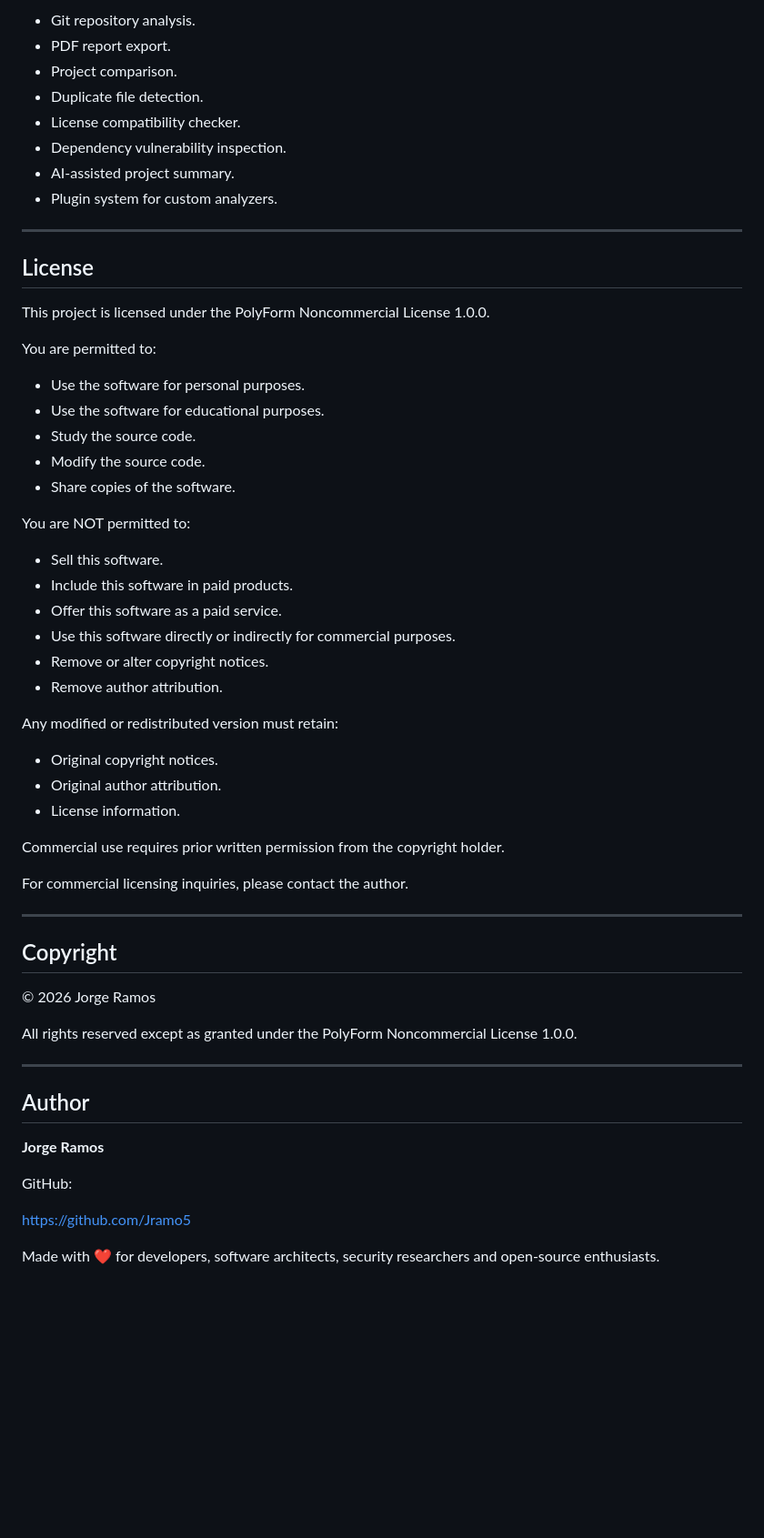
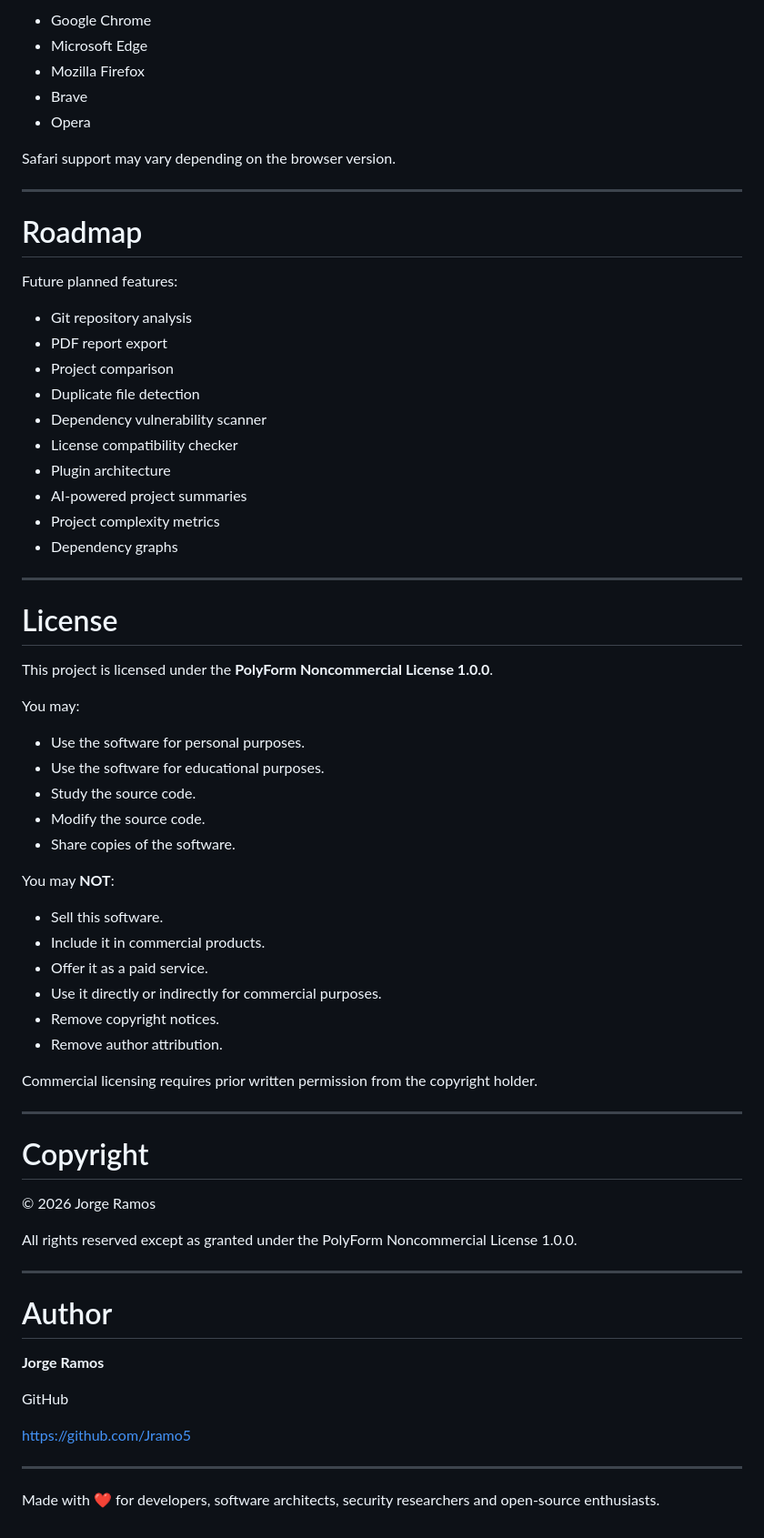
Before and after one commit to Jramo5/Project-ZIP-Analyzer, a Markdown page: README.md, the part around one of its changes. Shown at 91% size. Drawn GitHub-style; blank space fills up the shorter version.

```diff
--- a/README.md
+++ b/README.md
@@ -264,20 +297,36 @@ Future planned features include:
 
-* Git repository analysis.
-* PDF report export.
-* Project comparison.
-* Duplicate file detection.
-* License compatibility checker.
-* Dependency vulnerability inspection.
-* AI-assisted project summary.
-* Plugin system for custom analyzers.
+* Google Chrome
+* Microsoft Edge
+* Mozilla Firefox
+* Brave
+* Opera
+
+Safari support may vary depending on the browser version.
 
 ---
 
-## License
+# Roadmap
 
-This project is licensed under the PolyForm Noncommercial License 1.0.0.
+Future planned features:
 
-You are permitted to:
+* Git repository analysis
+* PDF report export
+* Project comparison
+* Duplicate file detection
+* Dependency vulnerability scanner
+* License compatibility checker
+* Plugin architecture
+* AI-powered project summaries
+* Project complexity metrics
+* Dependency graphs
+
+---
+
+# License
+
+This project is licensed under the **PolyForm Noncommercial License 1.0.0**.
+
+You may:
 
 * Use the software for personal purposes.
 * Use the software for educational purposes.
@@ -285,28 +334,20 @@ You are permitted to:
 * Modify the source code.
 * Share copies of the software.
 
-You are NOT permitted to:
+You may **NOT**:
 
 * Sell this software.
-* Include this software in paid products.
-* Offer this software as a paid service.
-* Use this software directly or indirectly for commercial purposes.
-* Remove or alter copyright notices.
+* Include it in commercial products.
+* Offer it as a paid service.
+* Use it directly or indirectly for commercial purposes.
+* Remove copyright notices.
 * Remove author attribution.
 
-Any modified or redistributed version must retain:
-
-* Original copyright notices.
-* Original author attribution.
-* License information.
-
-Commercial use requires prior written permission from the copyright holder.
-
-For commercial licensing inquiries, please contact the author.
+Commercial licensing requires prior written permission from the copyright holder.
 
 ---
 
-## Copyright
+# Copyright
 
 © 2026 Jorge Ramos
 
@@ -314,12 +355,14 @@ All rights reserved except as granted under the PolyForm Noncommercial License 1
 
 ---
 
-## Author
+# Author
 
 **Jorge Ramos**
 
-GitHub:
+GitHub
 
 https://github.com/Jramo5
 
+---
+
 Made with ❤️ for developers, software architects, security researchers and open-source enthusiasts.
```
Also changed, not shown: other parts of README.md (+145 -112 lines).
